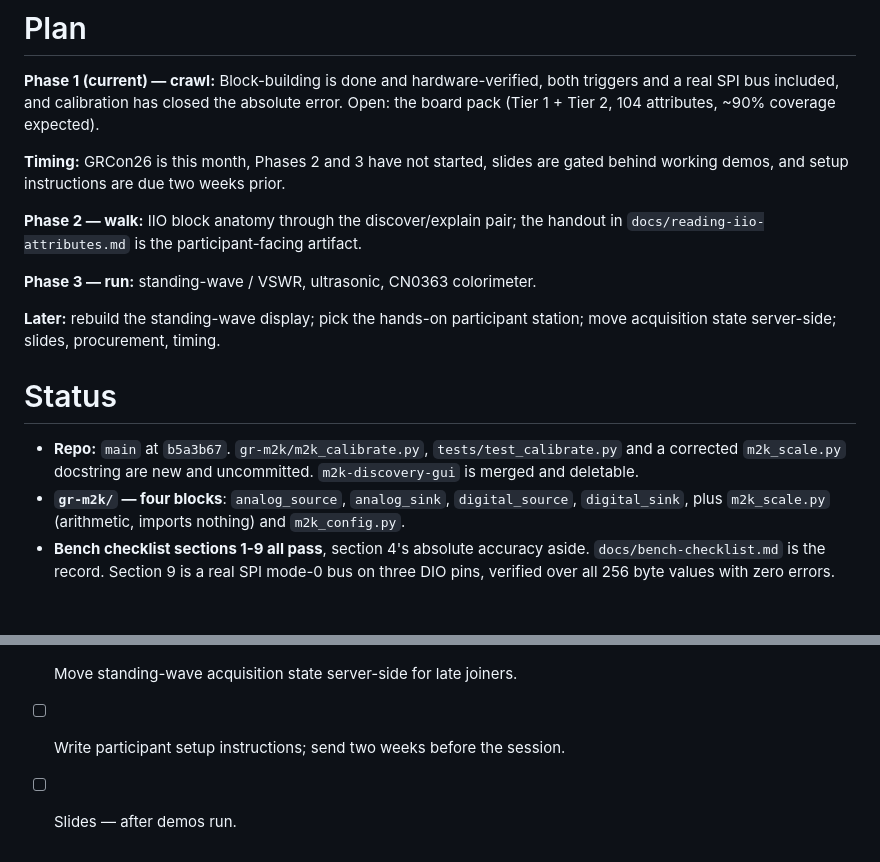
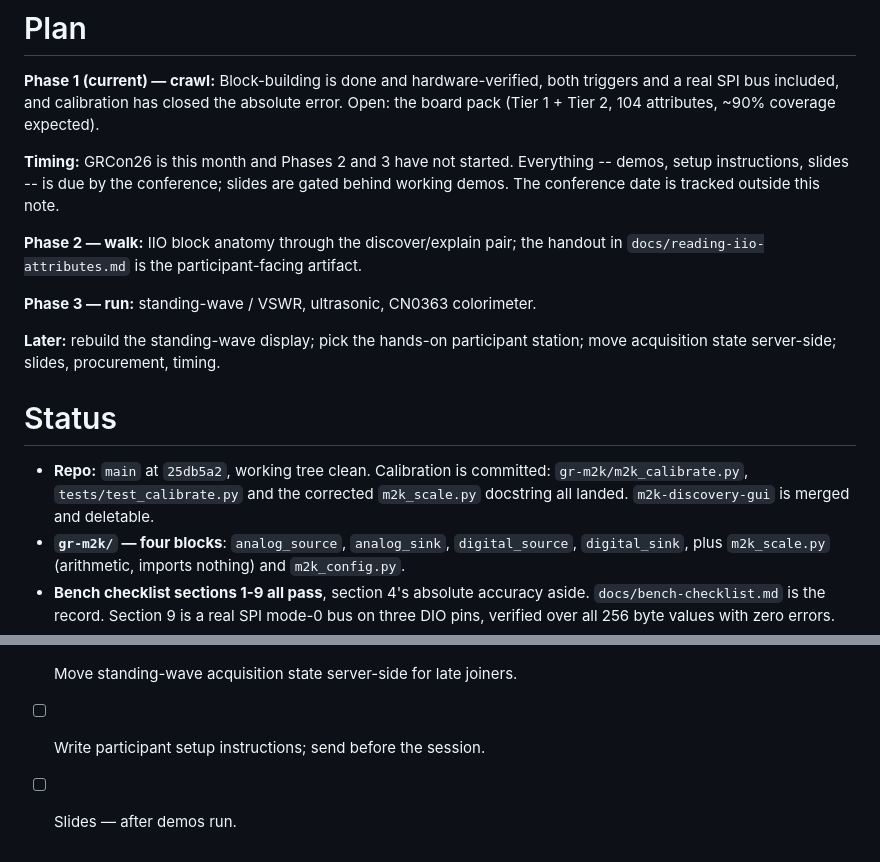
Before and after one commit to livethisdream/grcon26-workshop, a Markdown page: project/grcon26-workshop_PROJECT.md, 2 parts joined by grey strips. Drawn GitHub-style; blank space fills up the shorter version.

Commit message:
The deadline was the conference, not two weeks before it
The note asserted setup instructions were due two weeks prior, in the Plan
and again in the ToDo. That date was never real -- everything is due by the
conference, whose date is tracked outside this note.

Status was also a commit behind: it described the calibration work as
uncommitted while it had landed in 25db5a2.

Co-Authored-By: Claude Opus 5 <noreply@anthropic.com>
Claude-Session: https://claude.ai/code/session_01LPgyuKYkAqATQ9vNReimMW

```diff
--- a/project/grcon26-workshop_PROJECT.md
+++ b/project/grcon26-workshop_PROJECT.md
@@ -121,8 +121,9 @@ display), and the session material itself.
 triggers and a real SPI bus included, and calibration has closed the absolute error.
 Open: the board pack (Tier 1 + Tier 2, 104 attributes, ~90% coverage expected).
 
-**Timing:** GRCon26 is this month, Phases 2 and 3 have not started, slides are gated
-behind working demos, and setup instructions are due two weeks prior.
+**Timing:** GRCon26 is this month and Phases 2 and 3 have not started. Everything --
+demos, setup instructions, slides -- is due by the conference; slides are gated behind
+working demos. The conference date is tracked outside this note.
 
 **Phase 2 — walk:** IIO block anatomy through the discover/explain pair; the handout in
 `docs/reading-iio-attributes.md` is the participant-facing artifact.
@@ -134,9 +135,9 @@ move acquisition state server-side; slides, procurement, timing.
 
 # Status
 
-- **Repo:** `main` at `b5a3b67`. `gr-m2k/m2k_calibrate.py`, `tests/test_calibrate.py`
-  and a corrected `m2k_scale.py` docstring are new and uncommitted.
-  `m2k-discovery-gui` is merged and deletable.
+- **Repo:** `main` at `25db5a2`, working tree clean. Calibration is committed:
+  `gr-m2k/m2k_calibrate.py`, `tests/test_calibrate.py` and the corrected `m2k_scale.py`
+  docstring all landed. `m2k-discovery-gui` is merged and deletable.
 - **`gr-m2k/` — four blocks**: `analog_source`, `analog_sink`, `digital_source`,
   `digital_sink`, plus `m2k_scale.py` (arithmetic, imports nothing) and
   `m2k_config.py`.
@@ -191,5 +192,5 @@ move acquisition state server-side; slides, procurement, timing.
       signal without a gain stage.
 - [ ] Decide which demo becomes the hands-on participant station.
 - [ ] Move standing-wave acquisition state server-side for late joiners.
-- [ ] Write participant setup instructions; send two weeks before the session.
+- [ ] Write participant setup instructions; send before the session.
 - [ ] Slides — after demos run.
```
